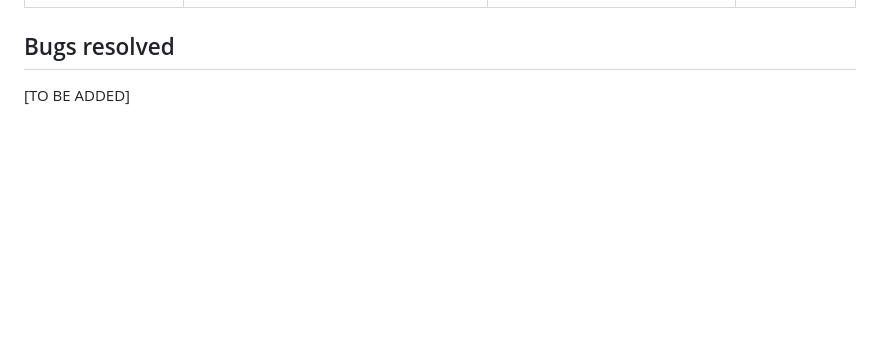
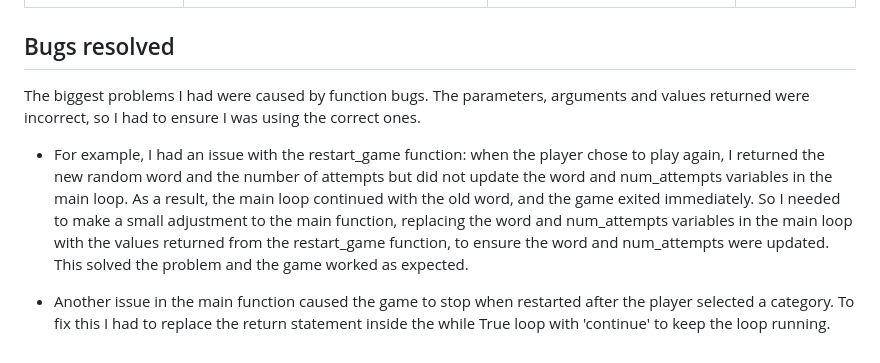
Before and after one commit to StefFrustagli/the-italian-hangman-game, a Markdown page: TESTING.md, the part around the change. Rendered like a GitHub page; blank space fills up the shorter version.

Commit message:
Docs: update Bugs resolved in TESTING.md

```diff
--- a/TESTING.md
+++ b/TESTING.md
@@ -59,4 +59,8 @@
 
 ## Bugs resolved
 
-[TO BE ADDED]
+The biggest problems I had were caused by function bugs. The parameters, arguments and values returned were incorrect, so I had to ensure I was using the correct ones.
+
+ - For example, I had an issue with the restart_game function: when the player chose to play again, I returned the new random word and the number of attempts but did not update the word and num_attempts variables in the main loop. As a result, the main loop continued with the old word, and the game exited immediately. So I needed to make a small adjustment to the main function, replacing the word and num_attempts variables in the main loop with the values returned from the restart_game function, to ensure the word and num_attempts were updated. This solved the problem and the game worked as expected.
+
+- Another issue in the main function caused the game to stop when restarted after the player selected a category. To fix this I had to replace the return statement inside the while True loop with 'continue' to keep the loop running.
```
